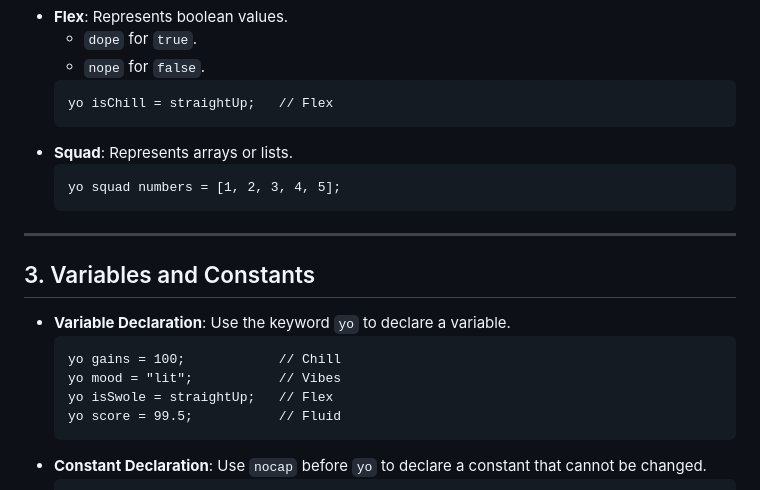
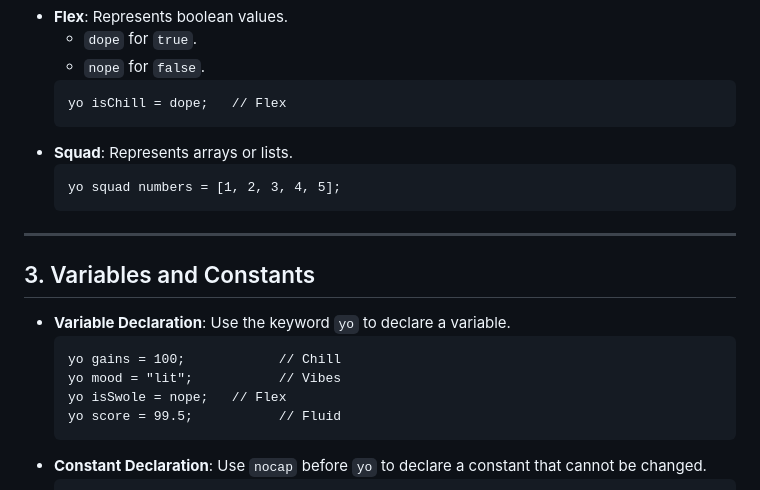
Before and after one commit to rondlite/brolang, a Markdown page: README.md, the part around the change. Rendered like a GitHub page.

````diff
--- a/README.md
+++ b/README.md
@@ -41,7 +41,7 @@ BroLang is a high-level programming language that infuses bro slang and street l
   - `dope` for `true`.
   - `nope` for `false`.
   ```brolang
-  yo isChill = straightUp;   // Flex
+  yo isChill = dope;   // Flex
   ```
 - **Squad**: Represents arrays or lists.
   ```brolang
@@ -56,7 +56,7 @@ BroLang is a high-level programming language that infuses bro slang and street l
   ```brolang
   yo gains = 100;            // Chill
   yo mood = "lit";           // Vibes
-  yo isSwole = straightUp;   // Flex
+  yo isSwole = nope;   // Flex
   yo score = 99.5;           // Fluid
   ```
 - **Constant Declaration**: Use `nocap` before `yo` to declare a constant that cannot be changed.
````
